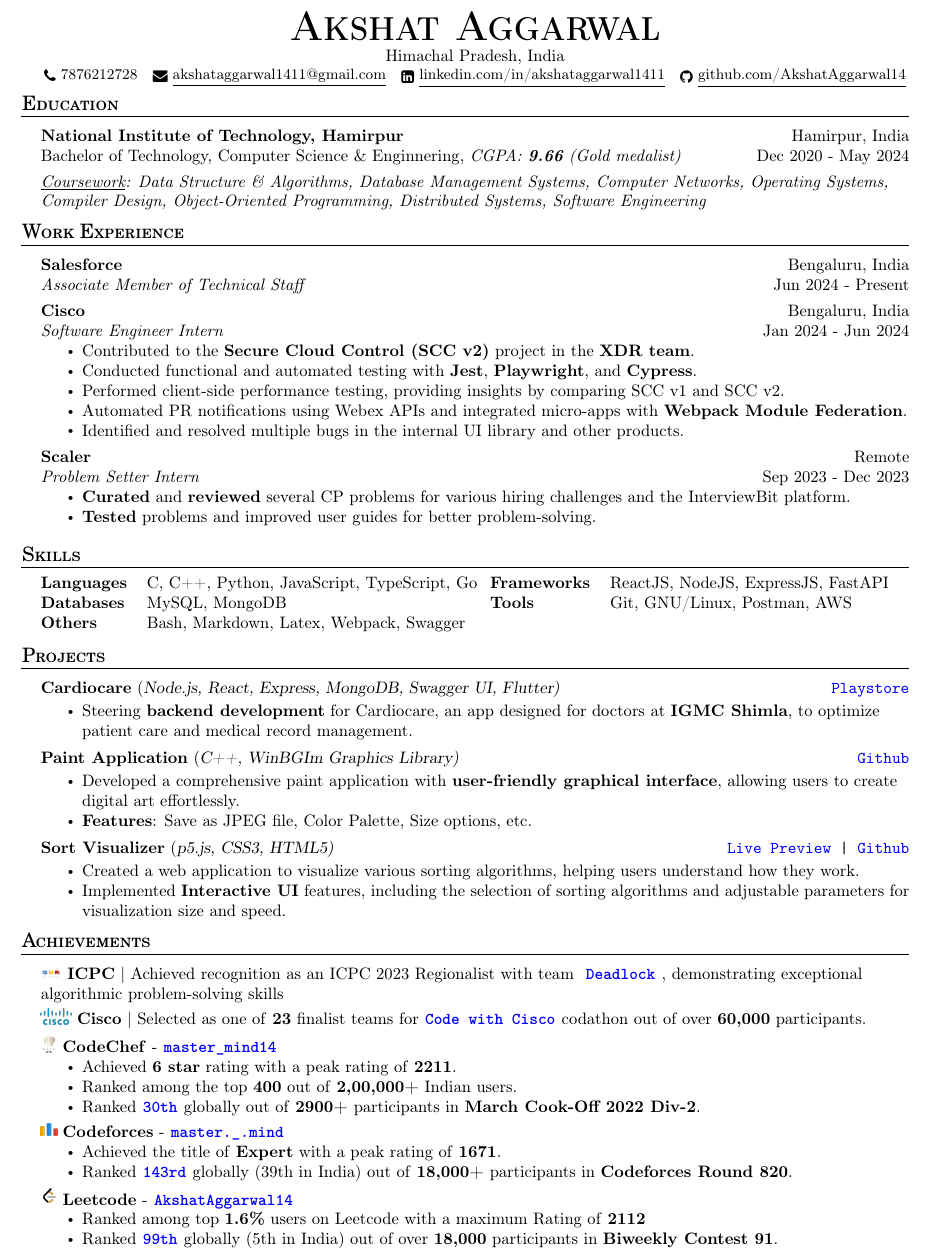
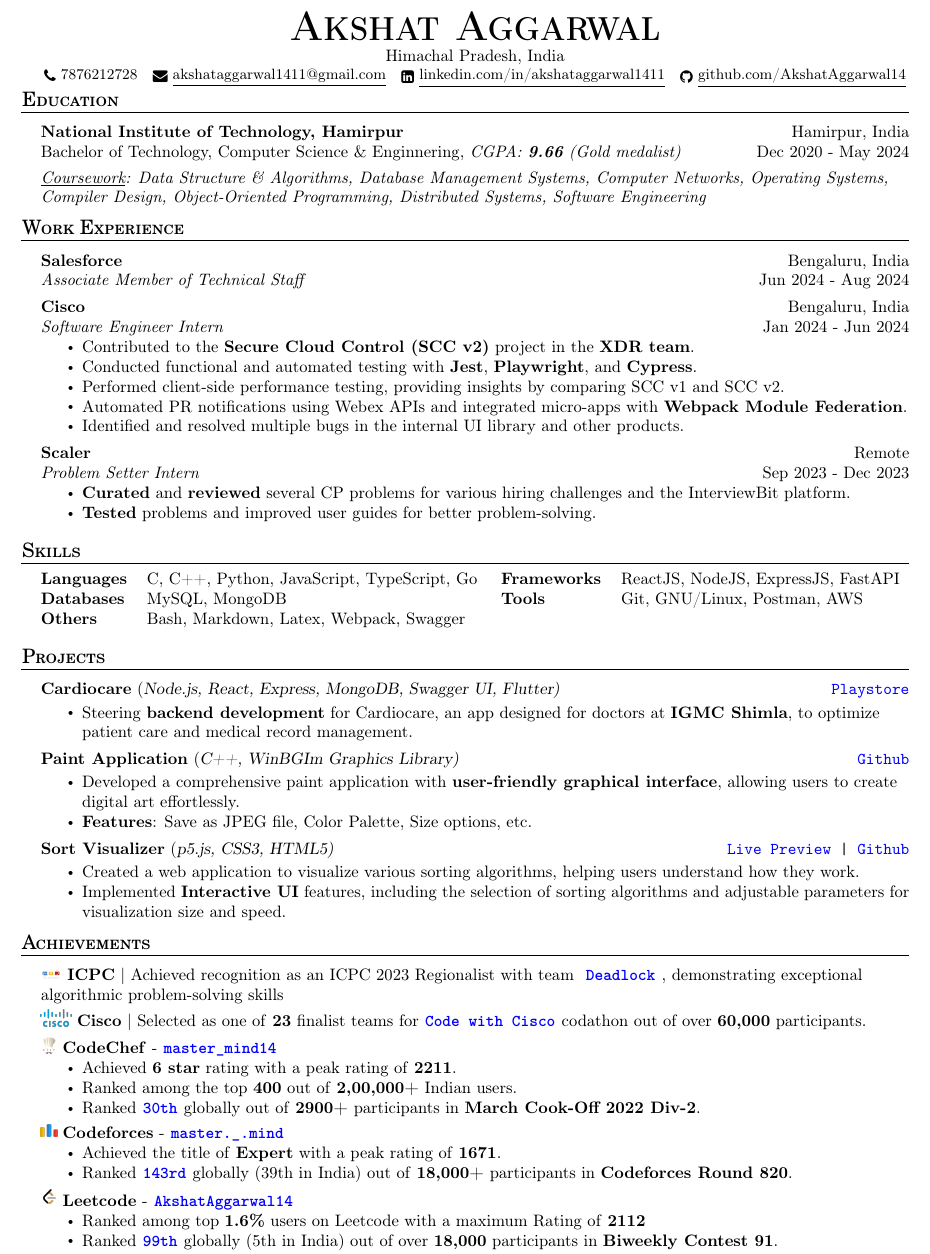
Before and after one commit to AkshatAggarwal14/resume, a LaTeX CV (resume.tex): part of the page, cut so that both start at the same text. Compiled offline with pdfLaTeX.

Commit message:
added end date

```diff
--- a/resume.tex
+++ b/resume.tex
@@ -161,7 +161,7 @@
 
 \header{Work Experience}
 
-\experienceItem{Salesforce}{Bengaluru, India}{Associate Member of Technical Staff}{Jun 2024 - Present}{
+\experienceItem{Salesforce}{Bengaluru, India}{Associate Member of Technical Staff}{Jun 2024 - Aug 2024}{
 }
 \bulletSep
 
@@ -202,7 +202,7 @@
 
 \header{Skills}
 % [t] option means top
-\begin{minipage}[t]{0.51\textwidth}
+\begin{minipage}[t]{0.52\textwidth}
     \begin{tabular}{@{}ll}
         \textbf{Languages} & C, C++, Python, JavaScript, TypeScript, Go \\
         \textbf{Databases} & MySQL, MongoDB                             \\
```
Also changed, not shown: resume.pdf.
